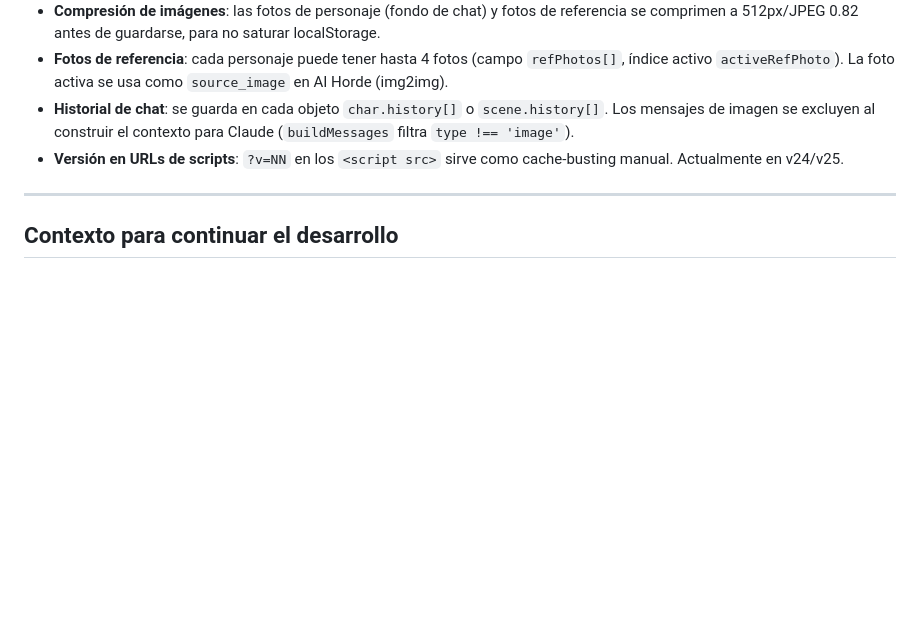
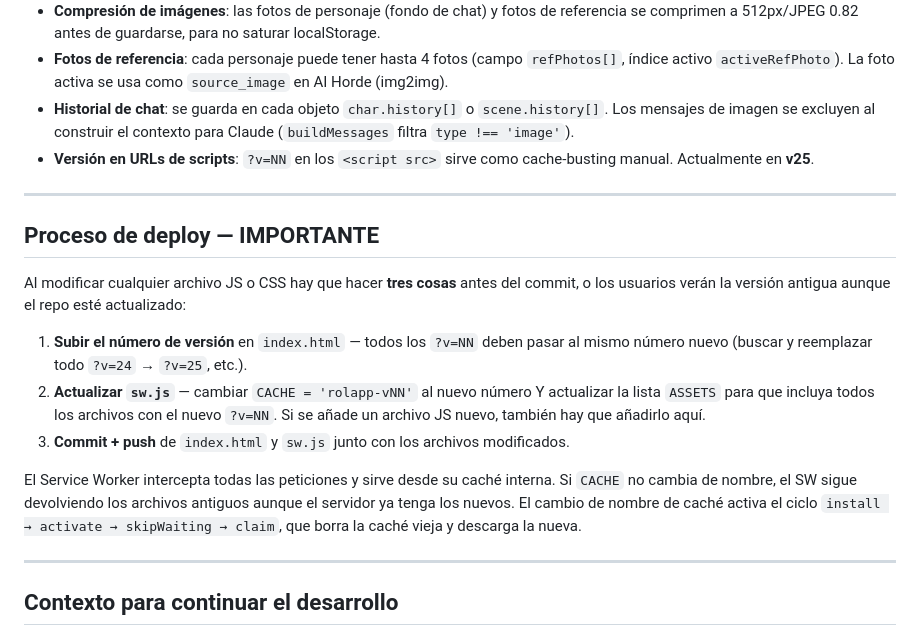
Before and after one commit to cegarra02/rolapp, a Markdown page: CLAUDE.md, the part around the change. Drawn GitHub-style; blank space fills up the shorter version.

Commit message:
docs: document SW versioning deploy process in CLAUDE.md
Explains that every deploy requires bumping ?v=NN in index.html AND
updating sw.js CACHE name + ASSETS list, or browsers keep serving
the old cached files regardless of what's on the server.

Co-Authored-By: Claude Sonnet 4.6 <noreply@anthropic.com>

```diff
--- a/CLAUDE.md
+++ b/CLAUDE.md
@@ -77,7 +77,19 @@ sw.js               — Service Worker
 - **Compresión de imágenes**: las fotos de personaje (fondo de chat) y fotos de referencia se comprimen a 512px/JPEG 0.82 antes de guardarse, para no saturar localStorage.
 - **Fotos de referencia**: cada personaje puede tener hasta 4 fotos (campo `refPhotos[]`, índice activo `activeRefPhoto`). La foto activa se usa como `source_image` en AI Horde (img2img).
 - **Historial de chat**: se guarda en cada objeto `char.history[]` o `scene.history[]`. Los mensajes de imagen se excluyen al construir el contexto para Claude (`buildMessages` filtra `type !== 'image'`).
-- **Versión en URLs de scripts**: `?v=NN` en los `<script src>` sirve como cache-busting manual. Actualmente en v24/v25.
+- **Versión en URLs de scripts**: `?v=NN` en los `<script src>` sirve como cache-busting manual. Actualmente en **v25**.
+
+---
+
+## Proceso de deploy — IMPORTANTE
+
+Al modificar cualquier archivo JS o CSS hay que hacer **tres cosas** antes del commit, o los usuarios verán la versión antigua aunque el repo esté actualizado:
+
+1. **Subir el número de versión** en `index.html` — todos los `?v=NN` deben pasar al mismo número nuevo (buscar y reemplazar todo `?v=24` → `?v=25`, etc.).
+2. **Actualizar `sw.js`** — cambiar `CACHE = 'rolapp-vNN'` al nuevo número Y actualizar la lista `ASSETS` para que incluya todos los archivos con el nuevo `?v=NN`. Si se añade un archivo JS nuevo, también hay que añadirlo aquí.
+3. **Commit + push** de `index.html` y `sw.js` junto con los archivos modificados.
+
+El Service Worker intercepta todas las peticiones y sirve desde su caché interna. Si `CACHE` no cambia de nombre, el SW sigue devolviendo los archivos antiguos aunque el servidor ya tenga los nuevos. El cambio de nombre de caché activa el ciclo `install → activate → skipWaiting → claim`, que borra la caché vieja y descarga la nueva.
 
 ---
 
```
